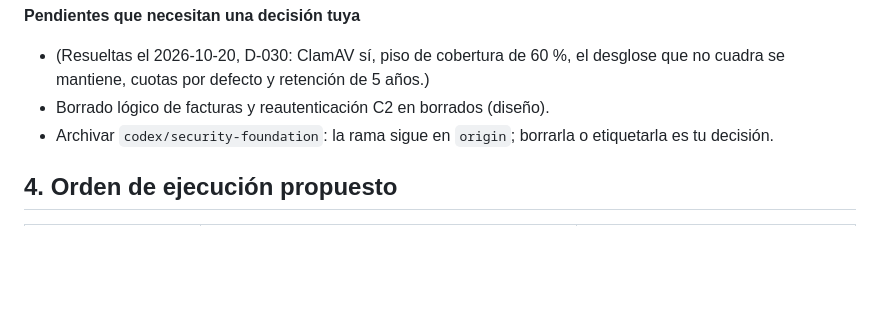
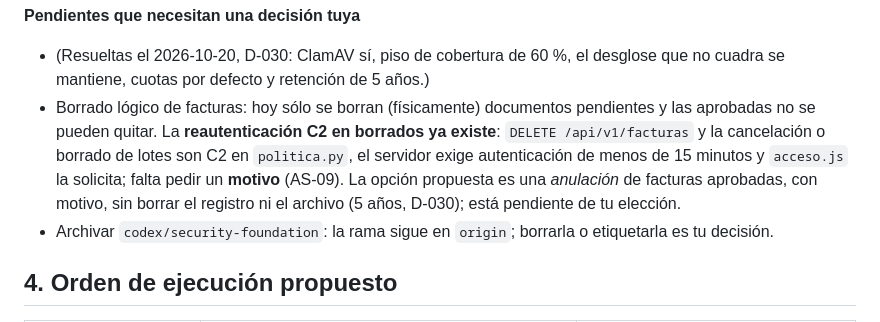
Before and after one commit to Soturing/plataforma-financiera-multicliente, a Markdown page: docs/roadmap-producto.md, the part around the change. Drawn GitHub-style; blank space fills up the shorter version.

Commit message:
docs(roadmap): la reautenticación C2 en borrados ya existe; falta el motivo
Co-Authored-By: Claude Sonnet 5.5 <noreply@anthropic.com>

```diff
--- a/docs/roadmap-producto.md
+++ b/docs/roadmap-producto.md
@@ -204,7 +204,7 @@ Rama de integración `integracion/etapa2`: reúne el trabajo de los PR #3 y #9 a
 **Pendientes que necesitan una decisión tuya**
 
 - (Resueltas el 2026-10-20, D-030: ClamAV sí, piso de cobertura de 60 %, el desglose que no cuadra se mantiene, cuotas por defecto y retención de 5 años.)
-- Borrado lógico de facturas y reautenticación C2 en borrados (diseño).
+- Borrado lógico de facturas: hoy sólo se borran (físicamente) documentos pendientes y las aprobadas no se pueden quitar. La **reautenticación C2 en borrados ya existe**: `DELETE /api/v1/facturas` y la cancelación o borrado de lotes son C2 en `politica.py`, el servidor exige autenticación de menos de 15 minutos y `acceso.js` la solicita; falta pedir un **motivo** (AS-09). La opción propuesta es una *anulación* de facturas aprobadas, con motivo, sin borrar el registro ni el archivo (5 años, D-030); está pendiente de tu elección.
 - Archivar `codex/security-foundation`: la rama sigue en `origin`; borrarla o etiquetarla es tu decisión.
 
 ## 4. Orden de ejecución propuesto
```
